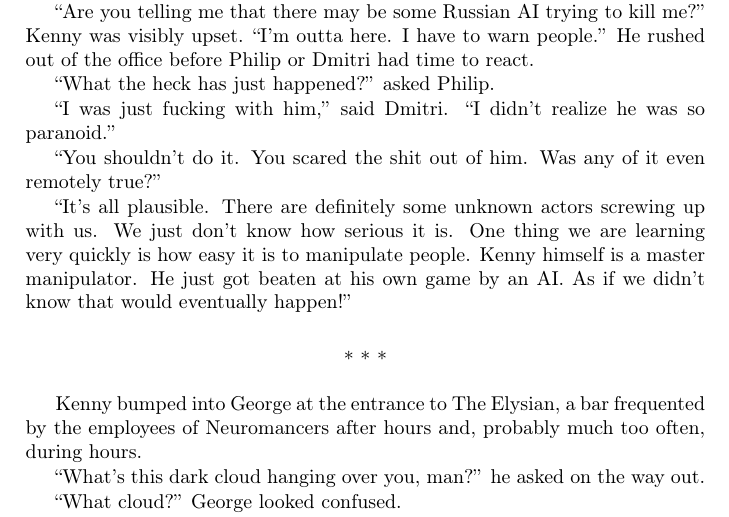
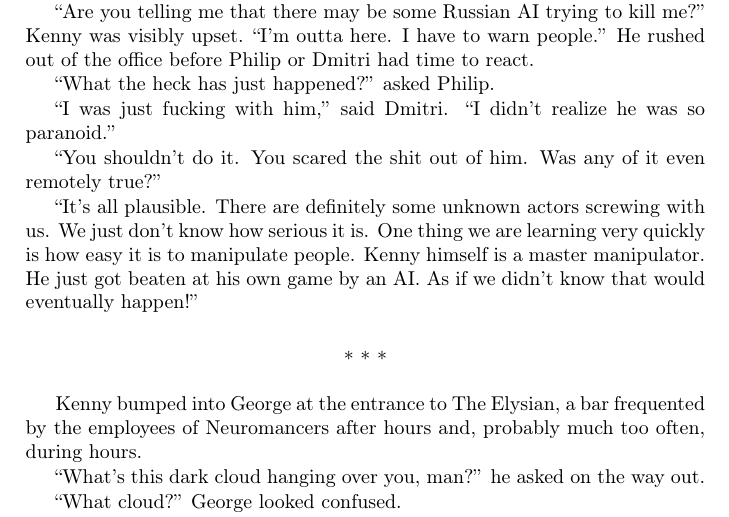
Before and after one commit to BartoszMilewski/Writing, a LaTeX book (DeepPond.tex): part of page 37 of 45, cut so that both start at the same text. Compiled offline with pdfLaTeX.

Commit message:
p.37 typo: s/screwing up/screwing/

```diff
--- a/DeepPond.tex
+++ b/DeepPond.tex
@@ -1216,7 +1216,7 @@ Philip was sitting at his desk typing an email when Kenny entered his office.
 
 ``You shouldn't do it. You scared the shit out of him. Was any of it even remotely true?''
 
-``It's all plausible. There are definitely some unknown actors screwing up with us. We just don't know how serious it is. One thing we are learning very quickly is how easy it is to manipulate people. Kenny himself is a master manipulator. He just got beaten at his own game by an AI. As if we didn't know that would eventually happen!''
+``It's all plausible. There are definitely some unknown actors screwing with us. We just don't know how serious it is. One thing we are learning very quickly is how easy it is to manipulate people. Kenny himself is a master manipulator. He just got beaten at his own game by an AI. As if we didn't know that would eventually happen!''
 
 \starbreak
 
```
